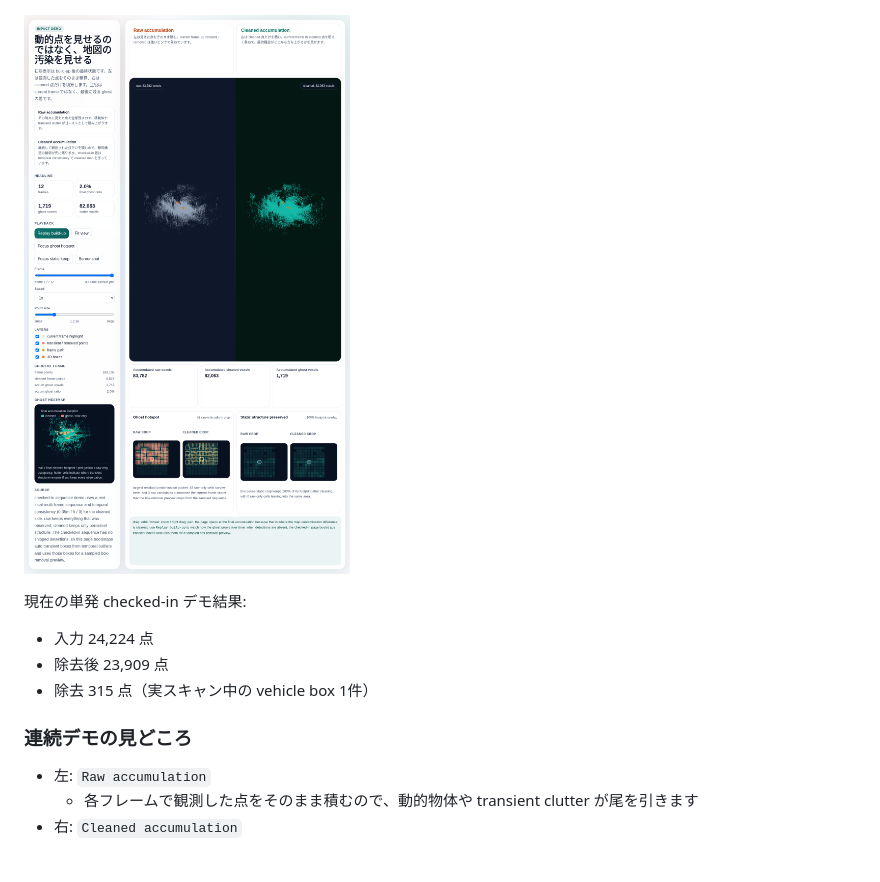
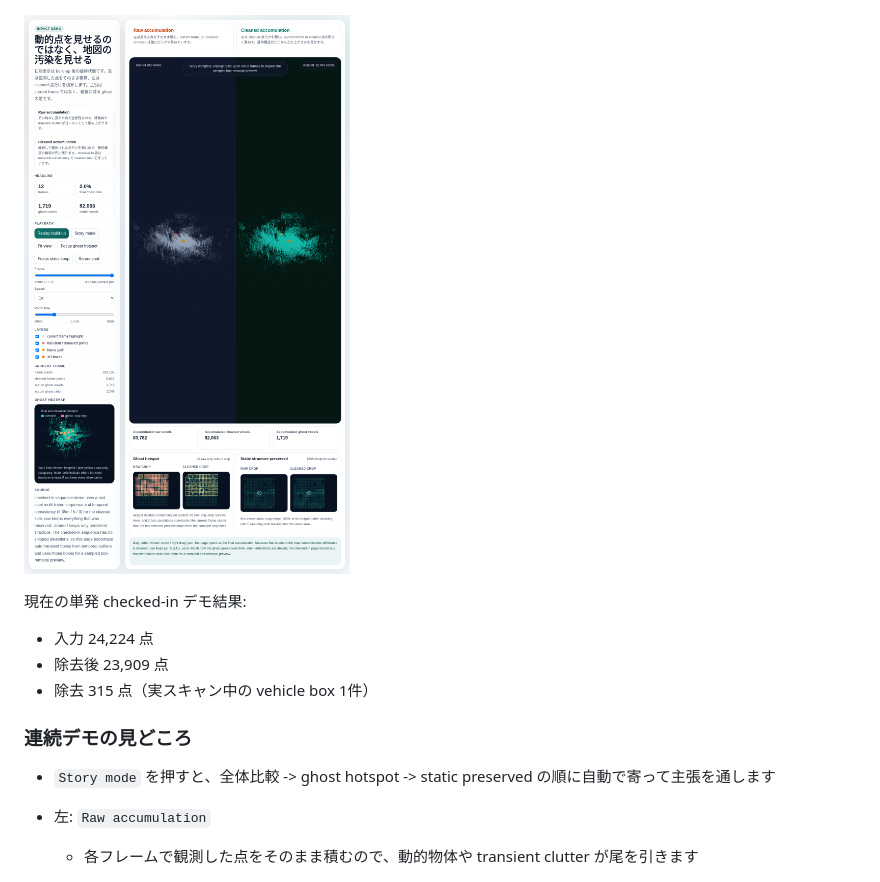
Before and after one commit to rsasaki0109/dynamic-3d-object-removal, a Markdown page: README.md, the part around the change. Rendered like a GitHub page; pictures changed too: demo/sequence_proof_overview.png; blank space fills up the shorter version.

Commit message:
Add story mode to sequence demo

```diff
--- a/README.md
+++ b/README.md
@@ -21,6 +21,8 @@
 - 除去 315 点（実スキャン中の vehicle box 1件）
 
 ### 連続デモの見どころ
+
+- `Story mode` を押すと、全体比較 -> ghost hotspot -> static preserved の順に自動で寄って主張を通します
 
 - 左: `Raw accumulation`
   - 各フレームで観測した点をそのまま積むので、動的物体や transient clutter が尾を引きます
```
Also changed, not shown: 3 other files.
